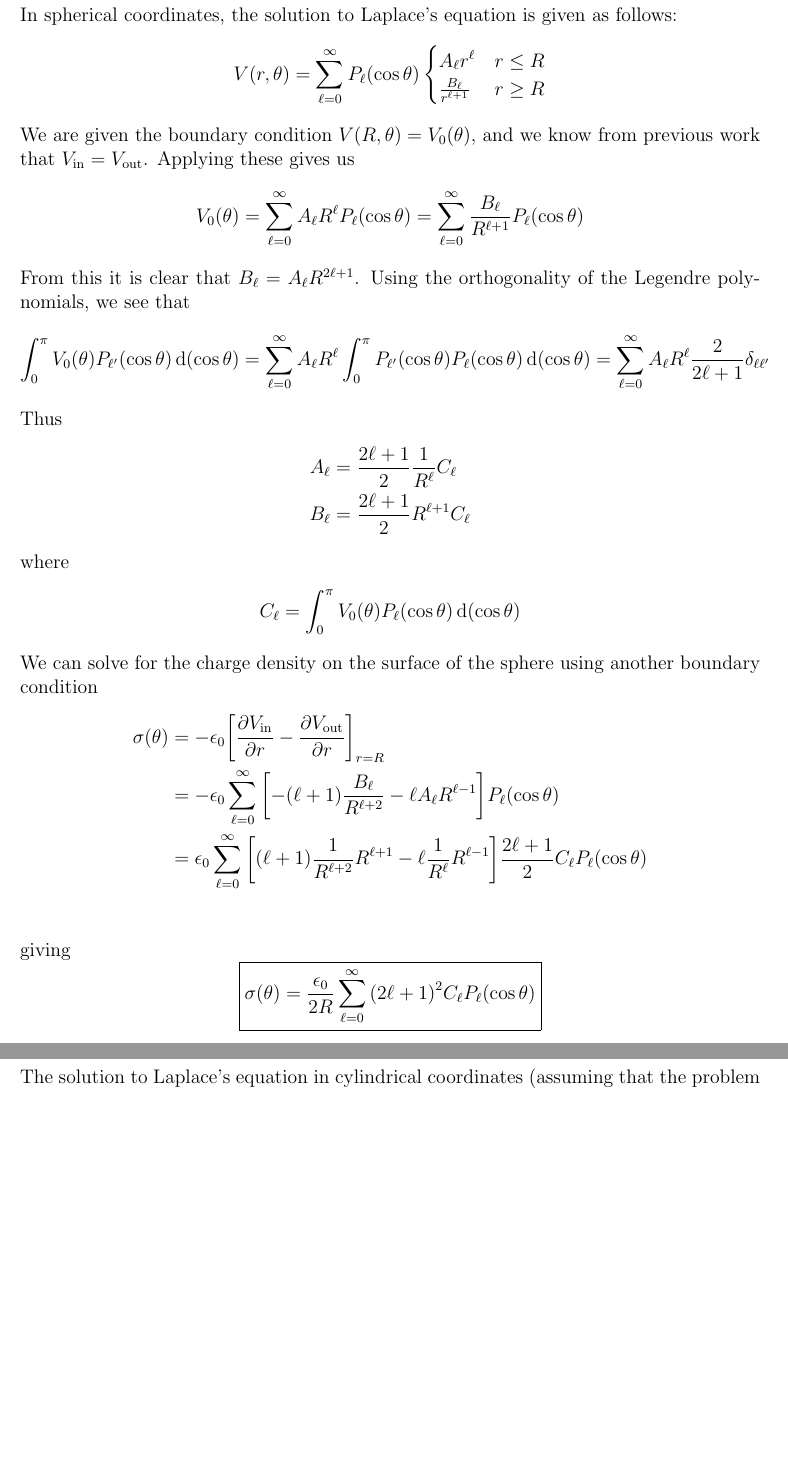
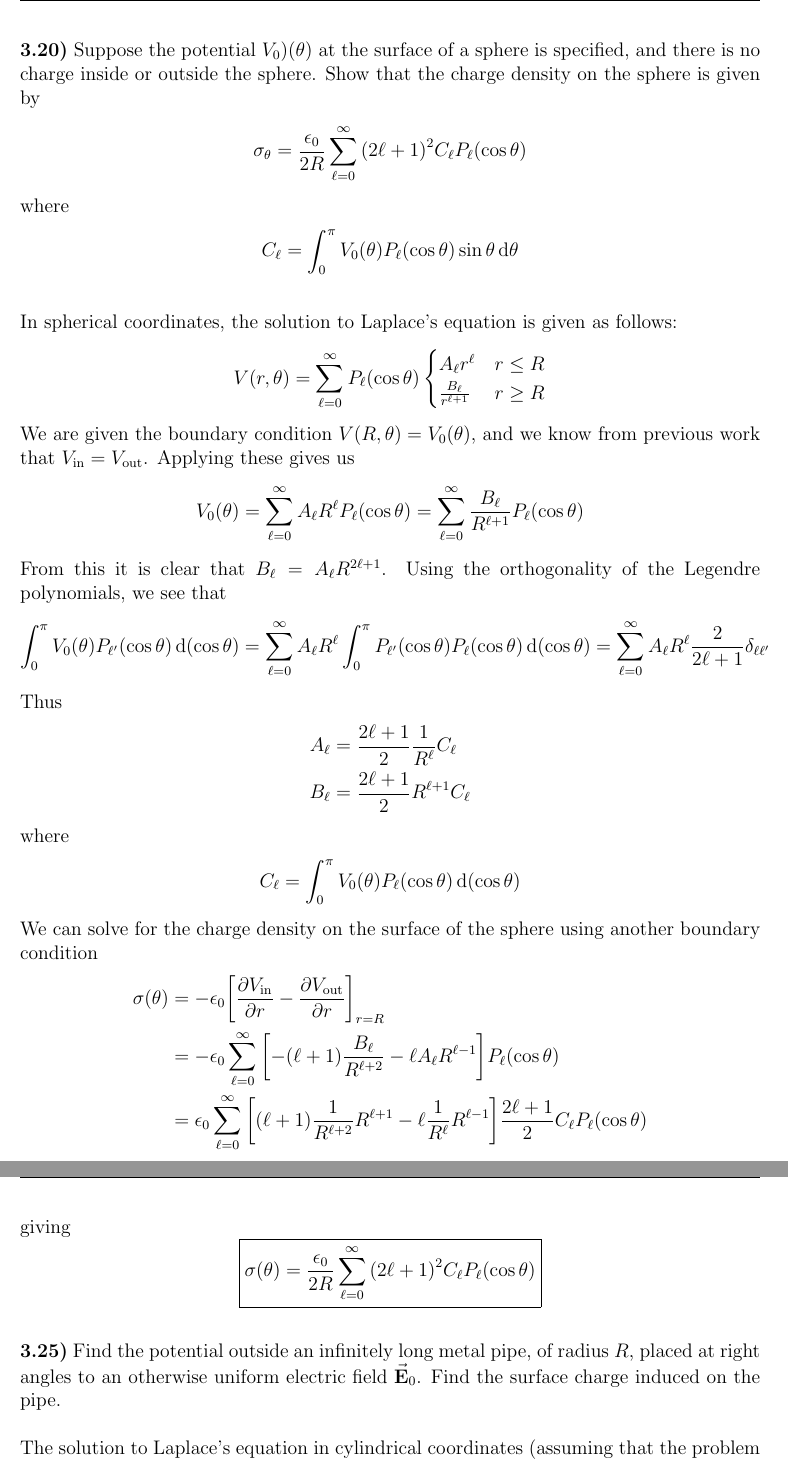
Before and after one commit to rwhitehill/EM_Spring2022, a LaTeX document (Ch3/HWJ/HWJ_03-01.tex): two parts of pages 1 and 2 of 2, joined at a grey line, cut at the place of the change, the shorter picture padded with empty space. The pictures show the PDF file Ch3/HWJ/HWJ_03-01.pdf that the author committed with the source.

Commit message:
update HW J

```diff
--- a/Ch3/HWJ/HWJ_03-01.tex
+++ b/Ch3/HWJ/HWJ_03-01.tex
@@ -21,7 +21,15 @@
 
 \begin{document}
 
-\prob{3.20}{*}
+\prob{3.20}{Suppose the potential $V_{0})(\theta)$ at the surface of a sphere is specified, and there is no charge inside or outside the sphere. Show that the charge density on the sphere is given by
+\begin{align*}
+\sigma_{\theta} = \frac{\epsilon_0}{2R}\sum_{\ell = 0}^{\infty}  \qty(2\ell + 1)^2C_{\ell}P_{\ell}(\cos{\theta})
+\end{align*}
+where
+\begin{align*}
+C_{\ell} = \int_{0}^{\pi} V_0(\theta)P_{\ell}(\cos{\theta})\sin{\theta}\dd{\theta}
+\end{align*}
+}
 
 In spherical coordinates, the solution to Laplace's equation is given as follows:
 \begin{align*}
@@ -58,8 +66,7 @@ giving
 \sigma(\theta) = \frac{\epsilon_0}{2R}\sum_{\ell = 0}^{\infty} \qty(2\ell + 1)^{2}C_{\ell}P_{\ell}(\cos{\theta})
 \end{eqbox}
 
-\newpage
-\prob{3.25}{*}
+\prob{3.25}{Find the potential outside an infinitely long metal pipe, of radius $R$, placed at right angles to an otherwise uniform electric field $\va{E}_0$. Find the surface charge induced on the pipe.}
 
 The solution to Laplace's equation in cylindrical coordinates (assuming that the problem is invariant under translations in $z$) is
 \begin{align*}
```
Also changed, not shown: Ch3/HWJ/HWJ_03-01.pdf.
